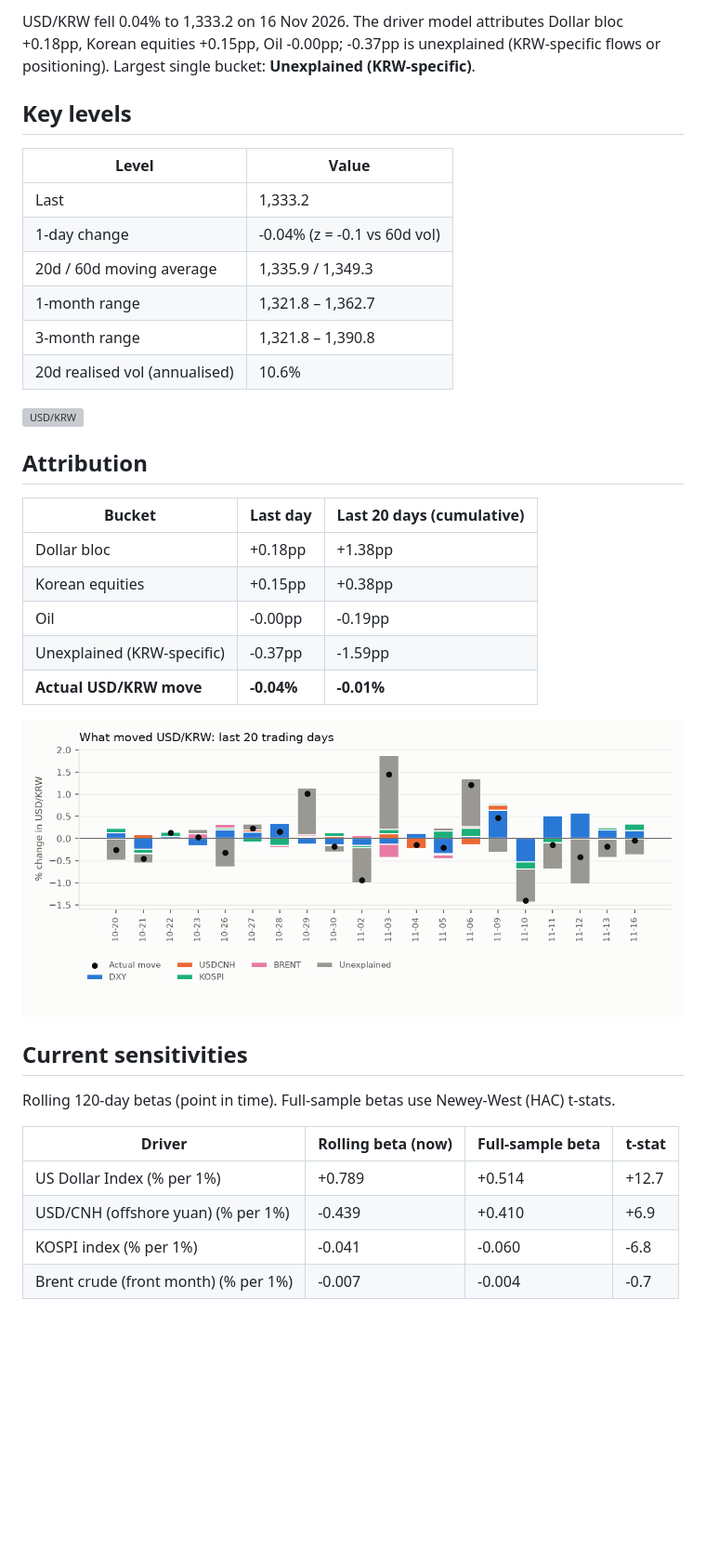
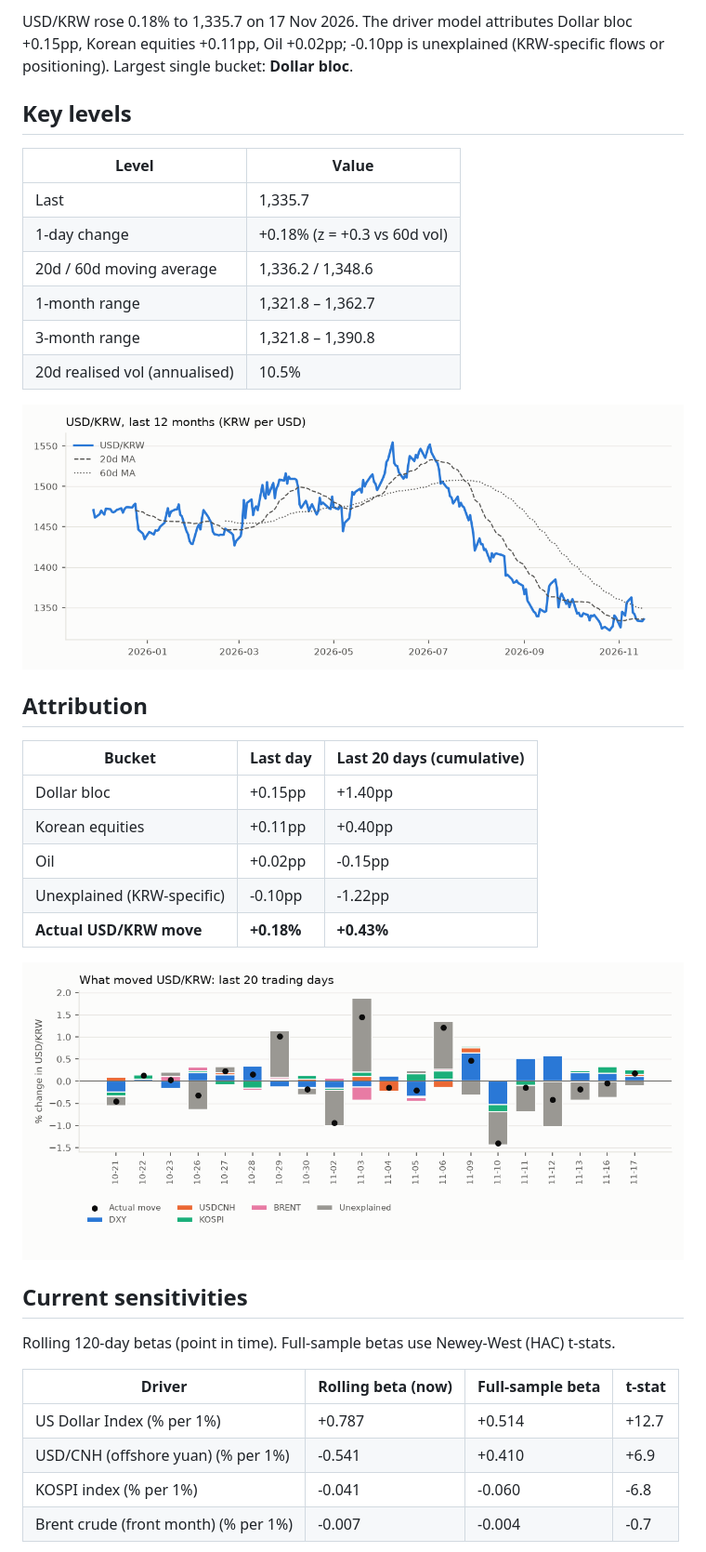
Before and after one commit to jungrlee/krw-driver, a Markdown page: reports/latest.md, the part around one of its changes. Shown at 93% size. Rendered like a GitHub page; pictures changed too: reports/img/2026-11-17_attribution.png (added), reports/img/2026-11-17_price.png (added); blank space fills up the shorter version; grey boxes are pictures that could not be loaded.

```diff
--- a/reports/latest.md
+++ b/reports/latest.md
@@ -2,30 +2,30 @@
 
-USD/KRW fell 0.04% to 1,333.2 on 16 Nov 2026. The driver model attributes Dollar bloc +0.18pp, Korean equities +0.15pp, Oil -0.00pp; -0.37pp is unexplained (KRW-specific flows or positioning). Largest single bucket: **Unexplained (KRW-specific)**.
+USD/KRW rose 0.18% to 1,335.7 on 17 Nov 2026. The driver model attributes Dollar bloc +0.15pp, Korean equities +0.11pp, Oil +0.02pp; -0.10pp is unexplained (KRW-specific flows or positioning). Largest single bucket: **Dollar bloc**.
 
 ## Key levels
 
 | Level | Value |
 |---|---|
-| Last | 1,333.2 |
-| 1-day change | -0.04% (z = -0.1 vs 60d vol) |
-| 20d / 60d moving average | 1,335.9 / 1,349.3 |
+| Last | 1,335.7 |
+| 1-day change | +0.18% (z = +0.3 vs 60d vol) |
+| 20d / 60d moving average | 1,336.2 / 1,348.6 |
 | 1-month range | 1,321.8 – 1,362.7 |
 | 3-month range | 1,321.8 – 1,390.8 |
-| 20d realised vol (annualised) | 10.6% |
+| 20d realised vol (annualised) | 10.5% |
 
-![USD/KRW](img/2026-11-16_price.png)
+![USD/KRW](img/2026-11-17_price.png)
 
 ## Attribution
 
 | Bucket | Last day | Last 20 days (cumulative) |
 |---|---|---|
-| Dollar bloc | +0.18pp | +1.38pp |
-| Korean equities | +0.15pp | +0.38pp |
-| Oil | -0.00pp | -0.19pp |
-| Unexplained (KRW-specific) | -0.37pp | -1.59pp |
-| **Actual USD/KRW move** | **-0.04%** | **-0.01%** |
+| Dollar bloc | +0.15pp | +1.40pp |
+| Korean equities | +0.11pp | +0.40pp |
+| Oil | +0.02pp | -0.15pp |
+| Unexplained (KRW-specific) | -0.10pp | -1.22pp |
+| **Actual USD/KRW move** | **+0.18%** | **+0.43%** |
 
-![Attribution](img/2026-11-16_attribution.png)
+![Attribution](img/2026-11-17_attribution.png)
 
 ## Current sensitivities
 
@@ -33,8 +33,8 @@ Rolling 120-day betas (point in time). Full-sample betas use Newey-West (HAC) t-
 
 | Driver | Rolling beta (now) | Full-sample beta | t-stat |
 |---|---|---|---|
-| US Dollar Index (% per 1%) | +0.789 | +0.514 | +12.7 |
-| USD/CNH (offshore yuan) (% per 1%) | -0.439 | +0.410 | +6.9 |
+| US Dollar Index (% per 1%) | +0.787 | +0.514 | +12.7 |
+| USD/CNH (offshore yuan) (% per 1%) | -0.541 | +0.410 | +6.9 |
 | KOSPI index (% per 1%) | -0.041 | -0.060 | -6.8 |
 | Brent crude (front month) (% per 1%) | -0.007 | -0.004 | -0.7 |
 
```
Also changed, not shown: other parts of reports/latest.md (+3 -3 lines), reports/2026-11-17.md (added, +49 -0 lines), reports/img/2026-11-17_betas.png (added), 1 other file.
